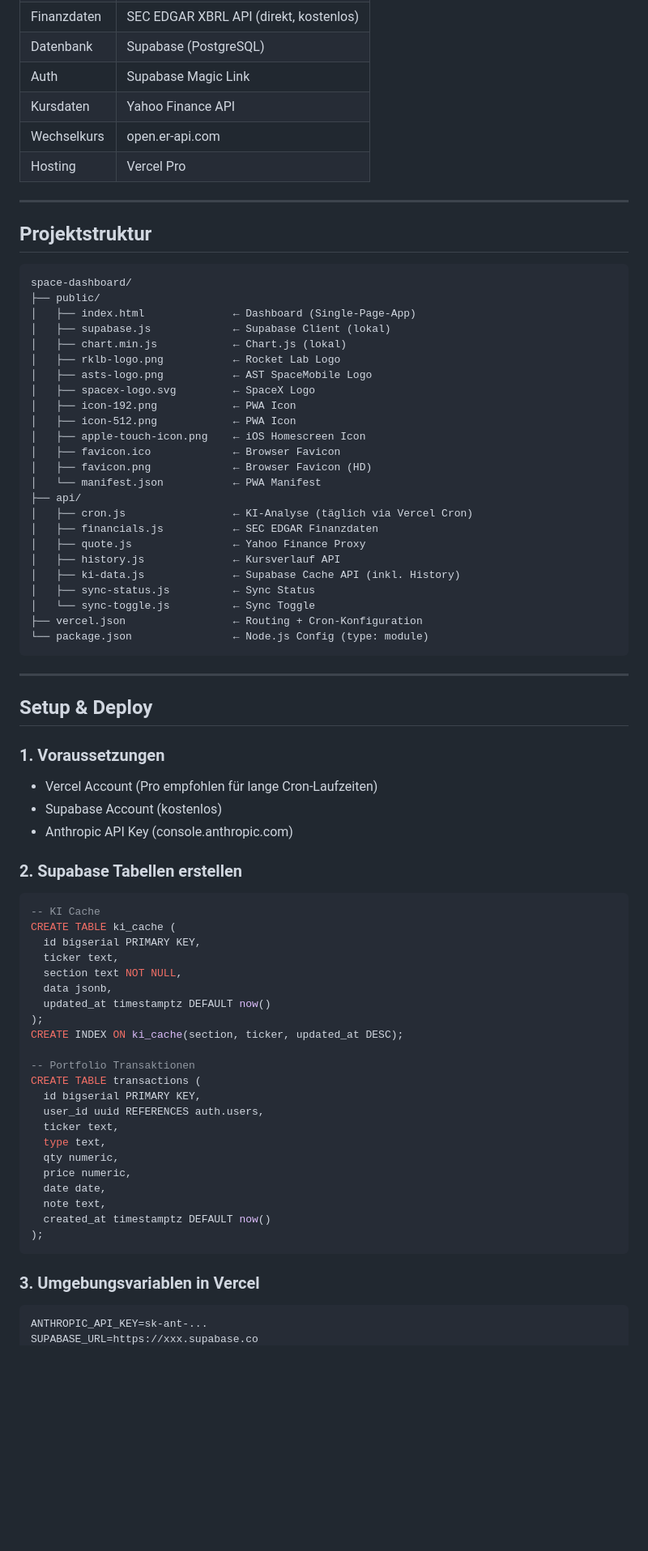
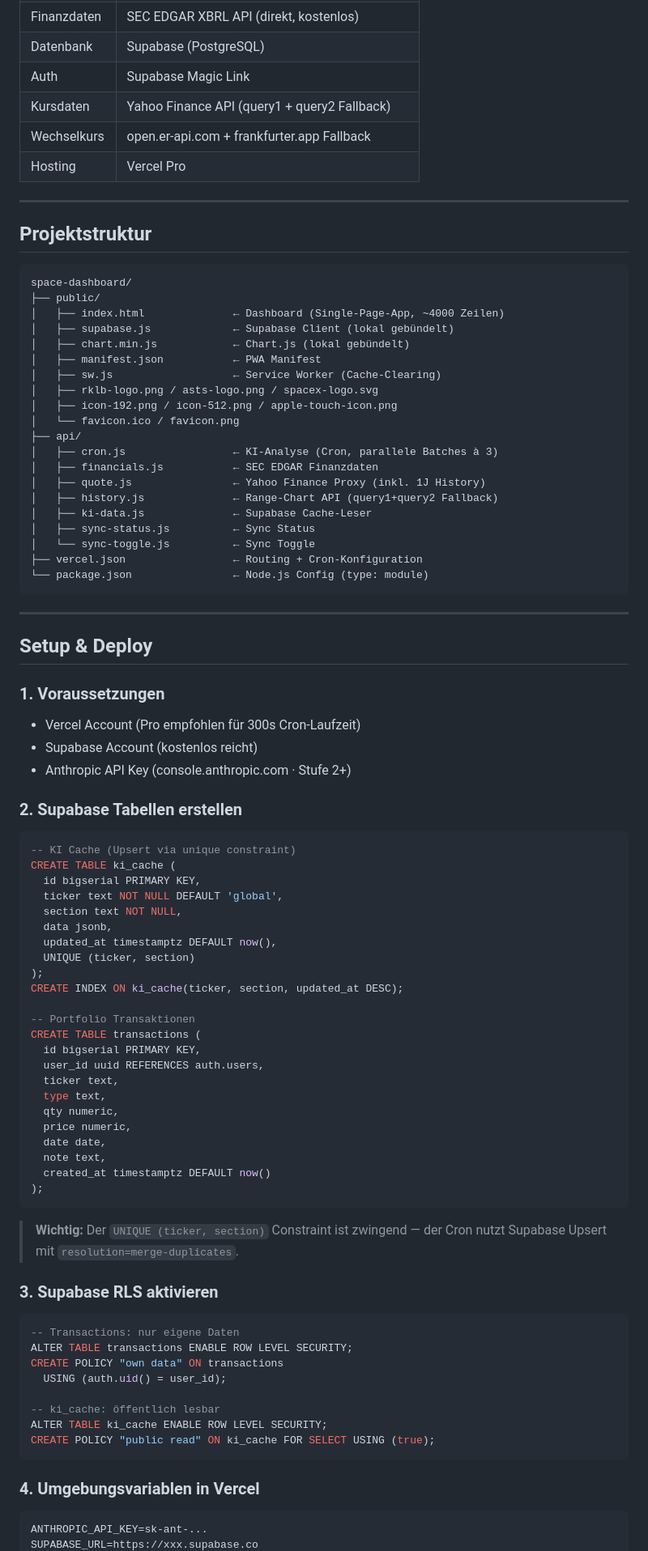
Before and after one commit to dietergdood/space-dashboard, a Markdown page: README.md, the part around one of its changes. Shown at 81% size. Rendered like a GitHub page; blank space fills up the shorter version.

````diff
--- a/README.md
+++ b/README.md
@@ -76,8 +77,8 @@ Live-Dashboard für Rocket Lab (RKLB), AST SpaceMobile (ASTS) und SpaceX (SPCX,
 | Finanzdaten | SEC EDGAR XBRL API (direkt, kostenlos) |
 | Datenbank | Supabase (PostgreSQL) |
 | Auth | Supabase Magic Link |
-| Kursdaten | Yahoo Finance API |
-| Wechselkurs | open.er-api.com |
+| Kursdaten | Yahoo Finance API (query1 + query2 Fallback) |
+| Wechselkurs | open.er-api.com + frankfurter.app Fallback |
 | Hosting | Vercel Pro |
 
 ---
@@ -87,24 +88,20 @@ Live-Dashboard für Rocket Lab (RKLB), AST SpaceMobile (ASTS) und SpaceX (SPCX,
 ```
 space-dashboard/
 ├── public/
-│   ├── index.html              ← Dashboard (Single-Page-App)
-│   ├── supabase.js             ← Supabase Client (lokal)
-│   ├── chart.min.js            ← Chart.js (lokal)
-│   ├── rklb-logo.png           ← Rocket Lab Logo
-│   ├── asts-logo.png           ← AST SpaceMobile Logo
-│   ├── spacex-logo.svg         ← SpaceX Logo
-│   ├── icon-192.png            ← PWA Icon
-│   ├── icon-512.png            ← PWA Icon
-│   ├── apple-touch-icon.png    ← iOS Homescreen Icon
-│   ├── favicon.ico             ← Browser Favicon
-│   ├── favicon.png             ← Browser Favicon (HD)
-│   └── manifest.json           ← PWA Manifest
+│   ├── index.html              ← Dashboard (Single-Page-App, ~4000 Zeilen)
+│   ├── supabase.js             ← Supabase Client (lokal gebündelt)
+│   ├── chart.min.js            ← Chart.js (lokal gebündelt)
+│   ├── manifest.json           ← PWA Manifest
+│   ├── sw.js                   ← Service Worker (Cache-Clearing)
+│   ├── rklb-logo.png / asts-logo.png / spacex-logo.svg
+│   ├── icon-192.png / icon-512.png / apple-touch-icon.png
+│   └── favicon.ico / favicon.png
 ├── api/
-│   ├── cron.js                 ← KI-Analyse (täglich via Vercel Cron)
+│   ├── cron.js                 ← KI-Analyse (Cron, parallele Batches à 3)
 │   ├── financials.js           ← SEC EDGAR Finanzdaten
-│   ├── quote.js                ← Yahoo Finance Proxy
-│   ├── history.js              ← Kursverlauf API
-│   ├── ki-data.js              ← Supabase Cache API (inkl. History)
+│   ├── quote.js                ← Yahoo Finance Proxy (inkl. 1J History)
+│   ├── history.js              ← Range-Chart API (query1+query2 Fallback)
+│   ├── ki-data.js              ← Supabase Cache-Leser
 │   ├── sync-status.js          ← Sync Status
 │   └── sync-toggle.js          ← Sync Toggle
 ├── vercel.json                 ← Routing + Cron-Konfiguration
@@ -116,21 +113,23 @@ space-dashboard/
 ## Setup & Deploy
 
 ### 1. Voraussetzungen
-- Vercel Account (Pro empfohlen für lange Cron-Laufzeiten)
-- Supabase Account (kostenlos)
-- Anthropic API Key (console.anthropic.com)
+- Vercel Account (Pro empfohlen für 300s Cron-Laufzeit)
+- Supabase Account (kostenlos reicht)
+- Anthropic API Key (console.anthropic.com · Stufe 2+)
 
 ### 2. Supabase Tabellen erstellen
+
 ```sql
--- KI Cache
+-- KI Cache (Upsert via unique constraint)
 CREATE TABLE ki_cache (
   id bigserial PRIMARY KEY,
-  ticker text,
+  ticker text NOT NULL DEFAULT 'global',
   section text NOT NULL,
   data jsonb,
-  updated_at timestamptz DEFAULT now()
+  updated_at timestamptz DEFAULT now(),
+  UNIQUE (ticker, section)
 );
-CREATE INDEX ON ki_cache(section, ticker, updated_at DESC);
+CREATE INDEX ON ki_cache(ticker, section, updated_at DESC);
 
 -- Portfolio Transaktionen
 CREATE TABLE transactions (
@@ -146,7 +145,23 @@ CREATE TABLE transactions (
 );
 ```
 
-### 3. Umgebungsvariablen in Vercel
+> **Wichtig:** Der `UNIQUE (ticker, section)` Constraint ist zwingend — der Cron nutzt Supabase Upsert mit `resolution=merge-duplicates`.
+
+### 3. Supabase RLS aktivieren
+
+```sql
+-- Transactions: nur eigene Daten
+ALTER TABLE transactions ENABLE ROW LEVEL SECURITY;
+CREATE POLICY "own data" ON transactions
+  USING (auth.uid() = user_id);
+
+-- ki_cache: öffentlich lesbar
+ALTER TABLE ki_cache ENABLE ROW LEVEL SECURITY;
+CREATE POLICY "public read" ON ki_cache FOR SELECT USING (true);
+```
+
+### 4. Umgebungsvariablen in Vercel
+
 ```
 ANTHROPIC_API_KEY=sk-ant-...
 SUPABASE_URL=https://xxx.supabase.co
````
Also changed, not shown: other parts of README.md (+114 -97 lines).
